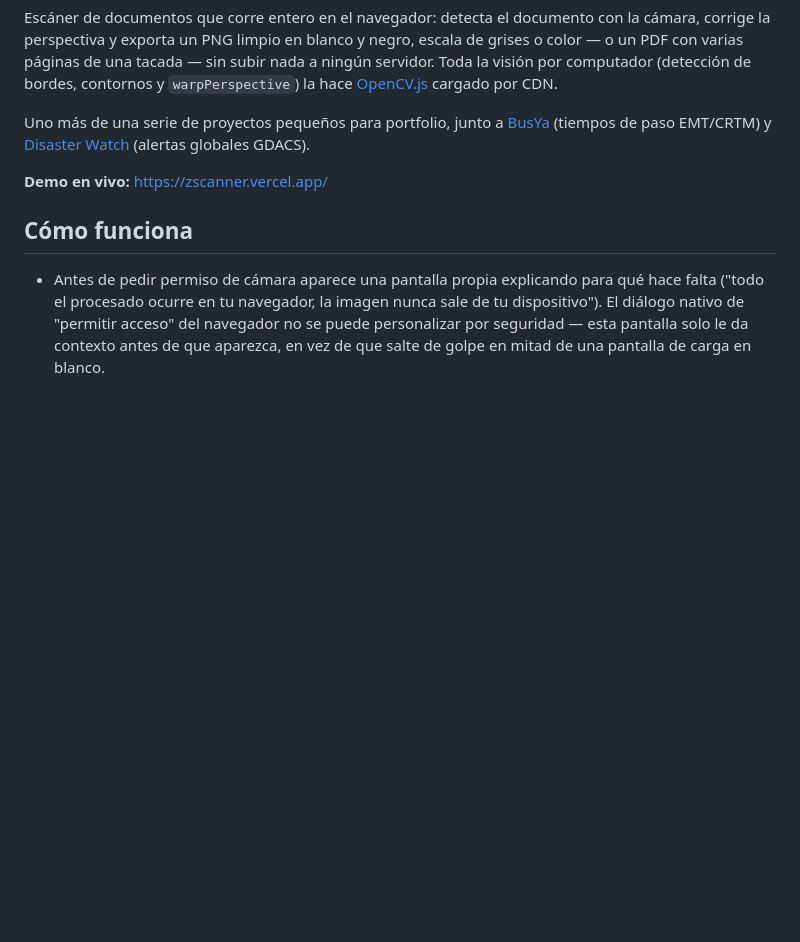
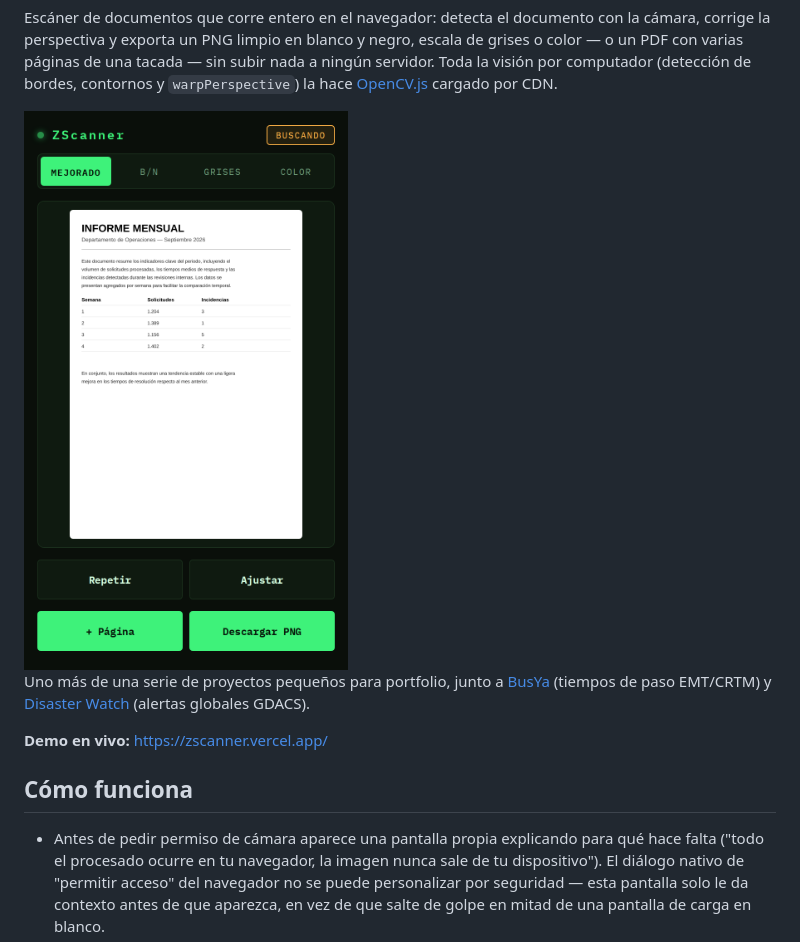
Before and after one commit to rzazo24/zscanner, a Markdown page: README.md, the part around the change. GitHub-like rendering; pictures changed too: docs/screenshot-result.png (added); blank space fills up the shorter version.

Commit message:
Add a screenshot to the README
Shows the result view (Mejorado mode) with a synthetic sample
document, so the README conveys what the app actually looks like
instead of relying on the live-demo link alone.

Co-Authored-By: Claude Sonnet 5 <noreply@anthropic.com>

```diff
--- a/README.md
+++ b/README.md
@@ -14,6 +14,9 @@ grises o color — o un PDF con varias páginas de una tacada — sin subir nada
 servidor. Toda la visión por computador (detección de bordes, contornos y
 `warpPerspective`) la hace [OpenCV.js](https://docs.opencv.org/4.9.0/opencv.js) cargado
 por CDN.
+
+<img src="docs/screenshot-result.png" alt="Vista de resultado de ZScanner: documento escaneado en modo Mejorado, con selector de modo y botones de repetir, ajustar, añadir página y descargar" width="360">
+
 
 Uno más de una serie de proyectos pequeños para portfolio, junto a
 [BusYa](https://github.com/rzazo24/busya) (tiempos de paso EMT/CRTM) y
```
